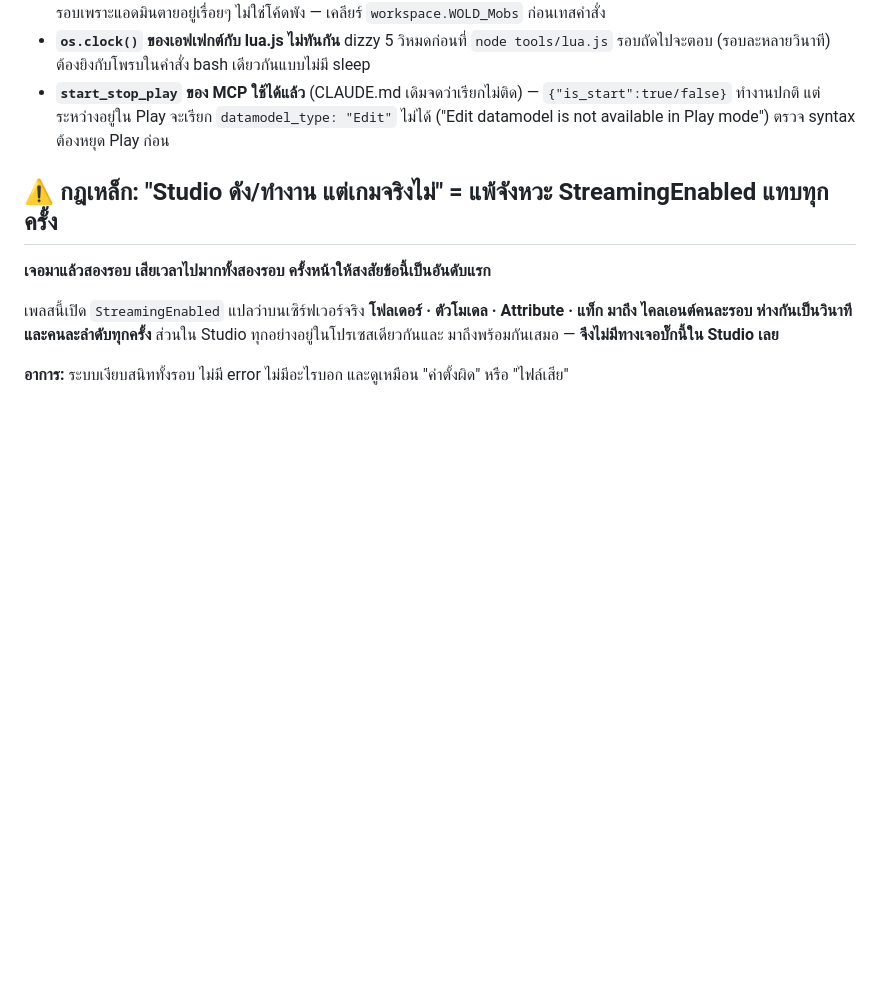
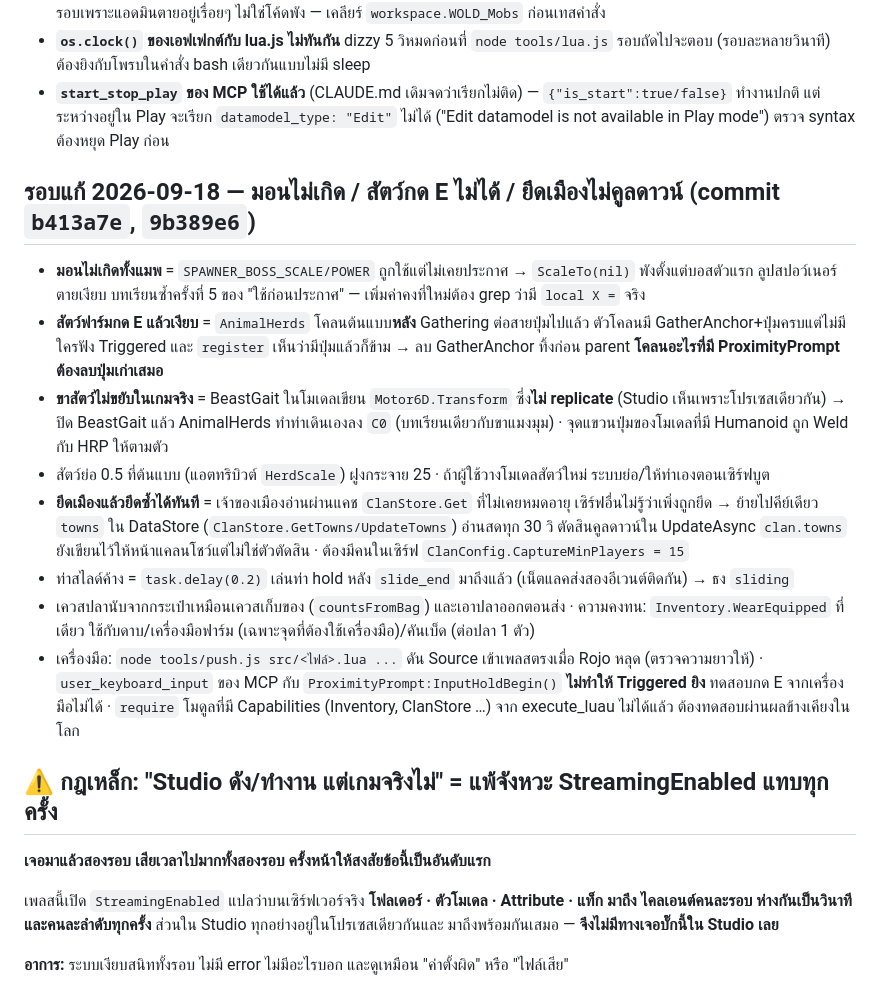
Before and after one commit to phumapanther/WOLD-Arture, a Markdown page: CLAUDE.md, the part around the change. GitHub-like rendering; blank space fills up the shorter version.

Commit message:
notes for the 2026-09-18 fix round
Co-Authored-By: Claude Opus 5 (1M context) <noreply@anthropic.com>

```diff
--- a/CLAUDE.md
+++ b/CLAUDE.md
@@ -332,6 +332,24 @@ Place ใน Roblox Studio ชื่อ `WOLD Arture` (บัญชี phumapant
   แต่ระหว่างอยู่ใน Play จะเรียก `datamodel_type: "Edit"` ไม่ได้ ("Edit datamodel is not available in Play mode")
   ตรวจ syntax ต้องหยุด Play ก่อน
 
+## รอบแก้ 2026-09-18 — มอนไม่เกิด / สัตว์กด E ไม่ได้ / ยึดเมืองไม่คูลดาวน์ (commit `b413a7e`, `9b389e6`)
+- **มอนไม่เกิดทั้งแมพ** = `SPAWNER_BOSS_SCALE/POWER` ถูกใช้แต่ไม่เคยประกาศ → `ScaleTo(nil)` พังตั้งแต่บอสตัวแรก ลูปสปอว์เนอร์ตายเงียบ
+  บทเรียนซ้ำครั้งที่ 5 ของ "ใช้ก่อนประกาศ" — เพิ่มค่าคงที่ใหม่ต้อง grep ว่ามี `local X =` จริง
+- **สัตว์ฟาร์มกด E แล้วเงียบ** = `AnimalHerds` โคลนต้นแบบ**หลัง** Gathering ต่อสายปุ่มไปแล้ว ตัวโคลนมี GatherAnchor+ปุ่มครบแต่ไม่มีใครฟัง Triggered
+  และ `register` เห็นว่ามีปุ่มแล้วก็ข้าม → ลบ GatherAnchor ทิ้งก่อน parent **โคลนอะไรที่มี ProximityPrompt ต้องลบปุ่มเก่าเสมอ**
+- **ขาสัตว์ไม่ขยับในเกมจริง** = BeastGait ในโมเดลเขียน `Motor6D.Transform` ซึ่ง**ไม่ replicate** (Studio เห็นเพราะโปรเซสเดียวกัน)
+  → ปิด BeastGait แล้ว AnimalHerds ทำท่าเดินเองลง `C0` (บทเรียนเดียวกับขาแมงมุม) · จุดแขวนปุ่มของโมเดลที่มี Humanoid ถูก Weld กับ HRP ให้ตามตัว
+- สัตว์ย่อ 0.5 ที่ต้นแบบ (แอตทริบิวต์ `HerdScale`) ฝูงกระจาย 25 · ถ้าผู้ใช้วางโมเดลสัตว์ใหม่ ระบบย่อ/ให้ท่าเองตอนเซิร์ฟบูต
+- **ยึดเมืองแล้วยึดซ้ำได้ทันที** = เจ้าของเมืองอ่านผ่านแคช `ClanStore.Get` ที่ไม่เคยหมดอายุ เซิร์ฟอื่นไม่รู้ว่าเพิ่งถูกยึด
+  → ย้ายไปคีย์เดียว `towns` ใน DataStore (`ClanStore.GetTowns/UpdateTowns`) อ่านสดทุก 30 วิ ตัดสินคูลดาวน์ใน UpdateAsync
+  `clan.towns` ยังเขียนไว้ให้หน้าแคลนโชว์แต่ไม่ใช่ตัวตัดสิน · ต้องมีคนในเซิร์ฟ `ClanConfig.CaptureMinPlayers = 15`
+- ท่าสไลด์ค้าง = `task.delay(0.2)` เล่นท่า hold หลัง `slide_end` มาถึงแล้ว (เน็ตแลคส่งสองอีเวนต์ติดกัน) → ธง `sliding`
+- เควสปลานับจากกระเป๋าเหมือนเควสเก็บของ (`countsFromBag`) และเอาปลาออกตอนส่ง · ความคงทน: `Inventory.WearEquipped` ที่เดียว
+  ใช้กับดาบ/เครื่องมือฟาร์ม (เฉพาะจุดที่ต้องใช้เครื่องมือ)/คันเบ็ด (ต่อปลา 1 ตัว)
+- เครื่องมือ: `node tools/push.js src/<ไฟล์>.lua ...` ดัน Source เข้าเพลสตรงเมื่อ Rojo หลุด (ตรวจความยาวให้) ·
+  `user_keyboard_input` ของ MCP กับ `ProximityPrompt:InputHoldBegin()` **ไม่ทำให้ Triggered ยิง** ทดสอบกด E จากเครื่องมือไม่ได้
+  · `require` โมดูลที่มี Capabilities (Inventory, ClanStore …) จาก execute_luau ไม่ได้แล้ว ต้องทดสอบผ่านผลข้างเคียงในโลก
+
 ## ⚠️ กฎเหล็ก: "Studio ดัง/ทำงาน แต่เกมจริงไม่" = แพ้จังหวะ StreamingEnabled แทบทุกครั้ง
 
 **เจอมาแล้วสองรอบ เสียเวลาไปมากทั้งสองรอบ ครั้งหน้าให้สงสัยข้อนี้เป็นอันดับแรก**
```
